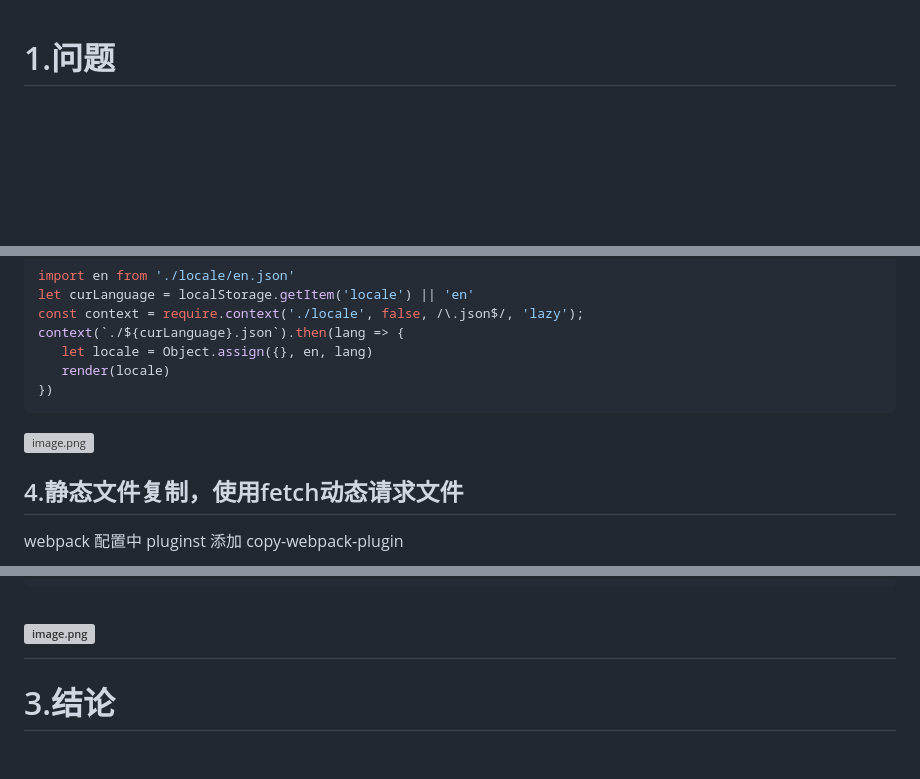
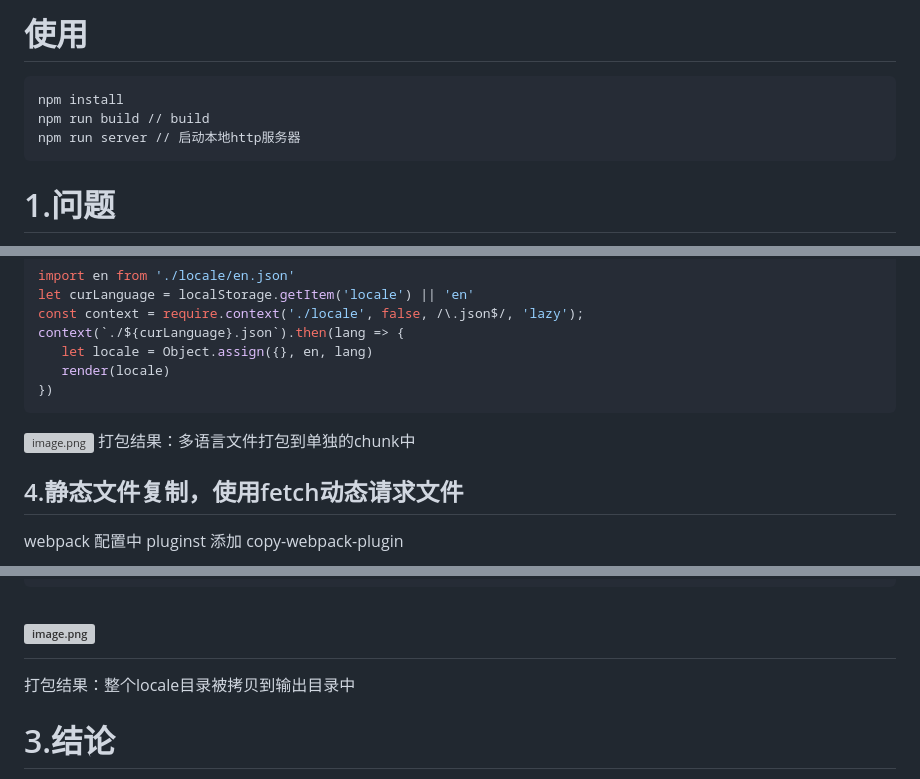
Before and after one commit to DavosLi/i18n_load_webpack_test, a Markdown page: README.md, 3 parts joined by grey strips. GitHub-like rendering; blank space fills up the shorter version; grey boxes are pictures that could not be loaded.

````diff
--- a/README.md
+++ b/README.md
@@ -1,3 +1,9 @@
+# 使用
+```markdown
+npm install
+npm run build // build
+npm run server // 启动本地http服务器
+```
 # 1.问题
 项目中存在多种语言文件，默认导入英文，如何实现其他语言动态加载
 # 2.方案
@@ -67,6 +73,7 @@ context(`./${curLanguage}.json`).then(lang => {
 })
 ```
 ![image.png](https://cdn.nlark.com/yuque/0/2024/png/29028148/1705905900261-4eab48c2-7bef-4670-8277-9de2c9d0eb00.png#averageHue=%23252321&clientId=u33633b18-d288-4&from=paste&height=268&id=ue2303ac0&originHeight=268&originWidth=794&originalType=binary&ratio=1&rotation=0&showTitle=false&size=55893&status=done&style=none&taskId=uad2dfd8d-fe79-41c8-87fb-53a7304cc2b&title=&width=794)
+打包结果：多语言文件打包到单独的chunk中
 ## 4.静态文件复制，使用fetch动态请求文件
 webpack 配置中 pluginst 添加 copy-webpack-plugin
 ```javascript
@@ -98,6 +105,7 @@ function init(){
 init()
 ```
 # ![image.png](https://cdn.nlark.com/yuque/0/2024/png/29028148/1705905956561-98379a38-6fde-4200-a508-f207f3bf33d1.png#averageHue=%23262521&clientId=u33633b18-d288-4&from=paste&height=228&id=uc4d4ef3e&originHeight=228&originWidth=795&originalType=binary&ratio=1&rotation=0&showTitle=false&size=45827&status=done&style=none&taskId=u55fb946a-9e83-4dee-a4b9-5c25d4acd78&title=&width=795)
+打包结果：整个locale目录被拷贝到输出目录中
 # 3.结论
 todo
 # 4.项目地址
````
Also changed, not shown: other parts of README.md (+3 -3 lines).
